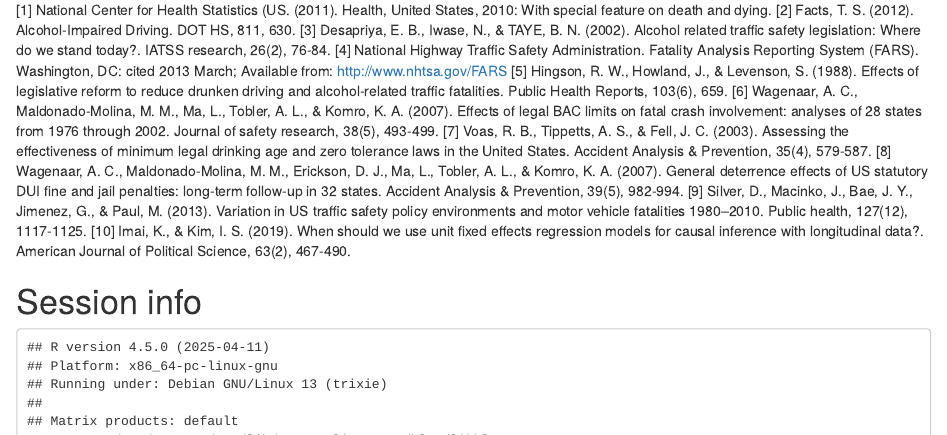
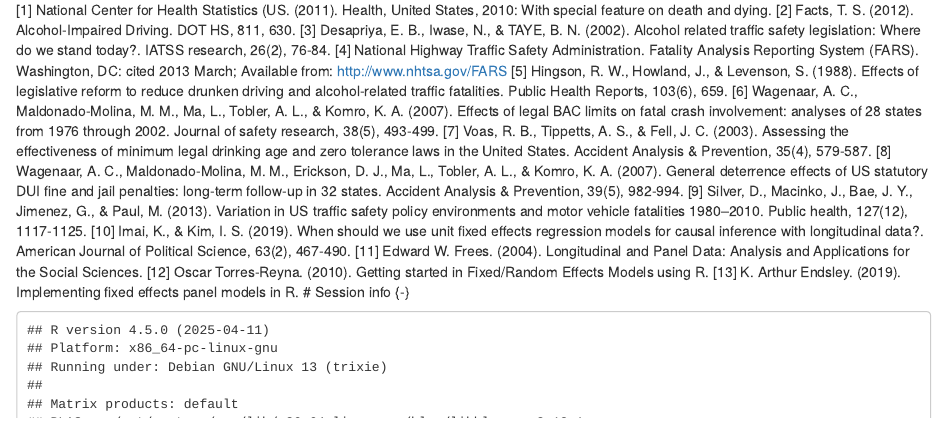
Before and after one commit to zengfung/TrafficFatalityAnalysis, an R Markdown document (report.Rmd): the page in a window 1100 px wide, from 11730 px down. Rendered offline with R 4.5, knitr and Pandoc, with nearby package versions; some code elsewhere in the file could not run offline.

Commit message:
add references

````diff
--- a/report.Rmd
+++ b/report.Rmd
@@ -623,10 +623,10 @@ Working codes can be found at: https://github.com/zengfung/TrafficFatalityAnalys
 [8] Wagenaar, A. C., Maldonado-Molina, M. M., Erickson, D. J., Ma, L., Tobler, A. L., & Komro, K. A. (2007). General deterrence effects of US statutory DUI fine and jail penalties: long-term follow-up in 32 states. Accident Analysis & Prevention, 39(5), 982-994.
 [9] Silver, D., Macinko, J., Bae, J. Y., Jimenez, G., & Paul, M. (2013). Variation in US traffic safety policy environments and motor vehicle fatalities 1980–2010. Public health, 127(12), 1117-1125.
 [10] Imai, K., & Kim, I. S. (2019). When should we use unit fixed effects regression models for causal inference with longitudinal data?. American Journal of Political Science, 63(2), 467-490.
-
+[11] Edward W. Frees. (2004). Longitudinal and Panel Data: Analysis and Applications for the Social Sciences.
+[12] Oscar Torres-Reyna. (2010). Getting started in Fixed/Random Effects Models using R.
+[13] K. Arthur Endsley. (2019). Implementing fixed effects panel models in R.
 # Session info {-}
-
-
 ```{r}
 sessionInfo()
 ```
````
